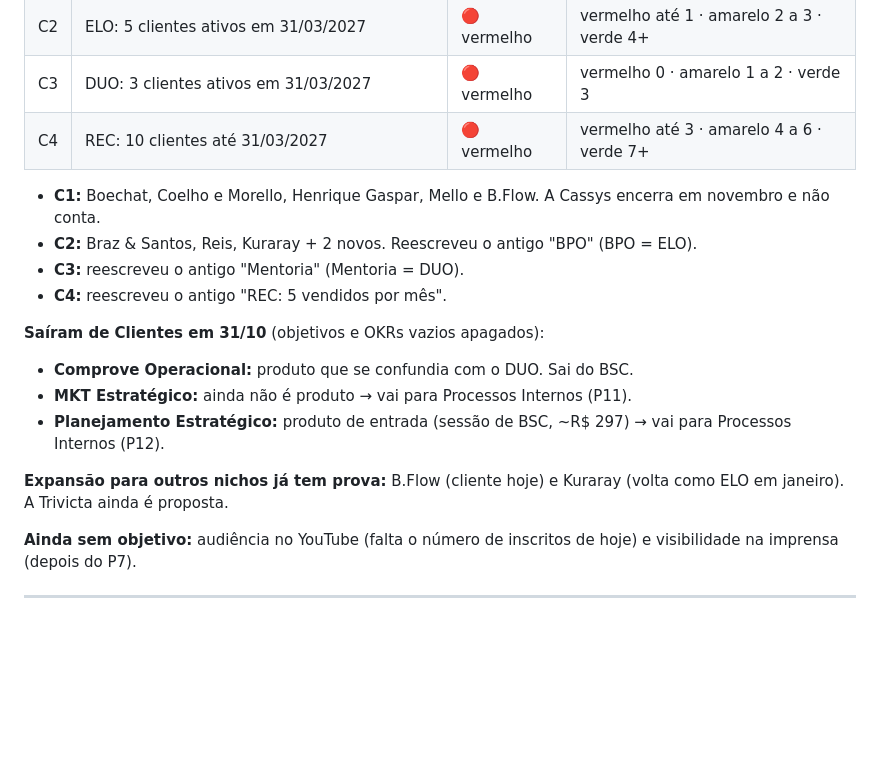
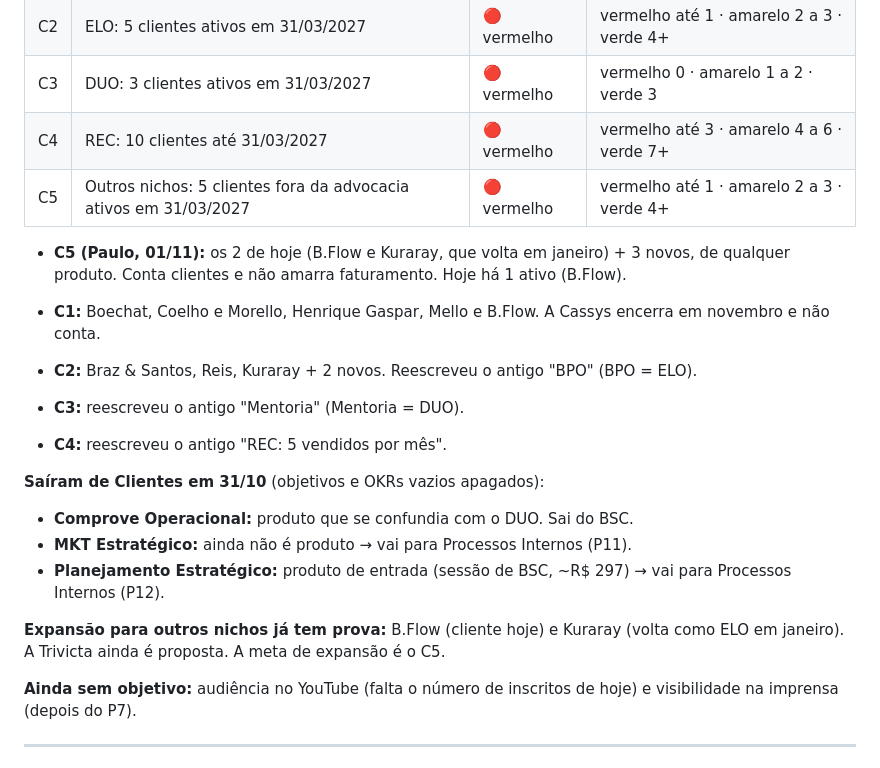
Before and after one commit to paulorenato-byte/comprove, a Markdown page: bsc/bsc-3motion-revisao.md, the part around the change. Drawn GitHub-style; blank space fills up the shorter version.

Commit message:
BSC: objetivo de 5 clientes fora da advocacia
Co-Authored-By: Claude Opus 5.5 <noreply@anthropic.com>
Claude-Session: https://claude.ai/code/session_01SQHi7ceS4a5xdTxHXXUcMm

```diff
--- a/bsc/bsc-3motion-revisao.md
+++ b/bsc/bsc-3motion-revisao.md
@@ -74,6 +74,9 @@ Retirado em 31/10: "Vini e Laiane com faturamento próprio" (R$ 10 mil/mês cada
 | C2 | ELO: 5 clientes ativos em 31/03/2027 | 🔴 vermelho | vermelho até 1 · amarelo 2 a 3 · verde 4+ |
 | C3 | DUO: 3 clientes ativos em 31/03/2027 | 🔴 vermelho | vermelho 0 · amarelo 1 a 2 · verde 3 |
 | C4 | REC: 10 clientes até 31/03/2027 | 🔴 vermelho | vermelho até 3 · amarelo 4 a 6 · verde 7+ |
+| C5 | Outros nichos: 5 clientes fora da advocacia ativos em 31/03/2027 | 🔴 vermelho | vermelho até 1 · amarelo 2 a 3 · verde 4+ |
+
+- **C5 (Paulo, 01/11):** os 2 de hoje (B.Flow e Kuraray, que volta em janeiro) + 3 novos, de qualquer produto. Conta clientes e não amarra faturamento. Hoje há 1 ativo (B.Flow).
 
 - **C1:** Boechat, Coelho e Morello, Henrique Gaspar, Mello e B.Flow. A Cassys encerra em novembro e não conta.
 - **C2:** Braz & Santos, Reis, Kuraray + 2 novos. Reescreveu o antigo "BPO" (BPO = ELO).
@@ -85,7 +88,7 @@ Retirado em 31/10: "Vini e Laiane com faturamento próprio" (R$ 10 mil/mês cada
 - **MKT Estratégico:** ainda não é produto → vai para Processos Internos (P11).
 - **Planejamento Estratégico:** produto de entrada (sessão de BSC, ~R$ 297) → vai para Processos Internos (P12).
 
-**Expansão para outros nichos já tem prova:** B.Flow (cliente hoje) e Kuraray (volta como ELO em janeiro). A Trivicta ainda é proposta.
+**Expansão para outros nichos já tem prova:** B.Flow (cliente hoje) e Kuraray (volta como ELO em janeiro). A Trivicta ainda é proposta. A meta de expansão é o C5.
 
 **Ainda sem objetivo:** audiência no YouTube (falta o número de inscritos de hoje) e visibilidade na imprensa (depois do P7).
 
```
